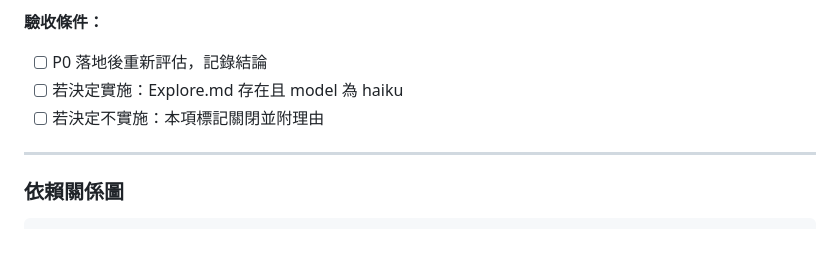
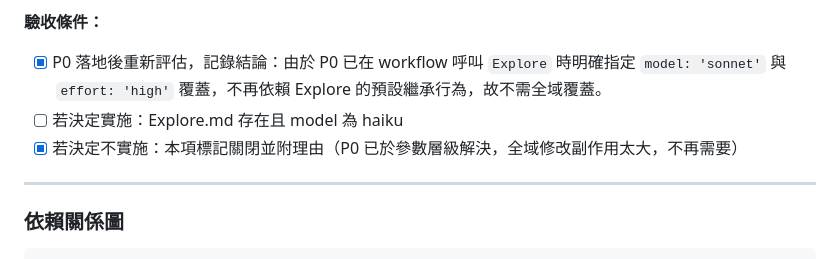
Before and after one commit to Yomiamy/flutter_inspector_kit, a Markdown page: docs/brainstorm/2026-07-17-workflow-brainstorm.md, the part around one of its changes. Rendered like a GitHub page.

Commit message:
docs(workflow): close P2 global Explore override proposal

```diff
--- a/docs/brainstorm/2026-07-17-workflow-brainstorm.md
+++ b/docs/brainstorm/2026-07-17-workflow-brainstorm.md
@@ -223,9 +223,9 @@ Anthropic 官方數據佐證了這個方向的可行性：
 3. 若無 → 關閉此項，標記「P0 已解決，不再需要」
 
 **驗收條件：**
-- [ ] P0 落地後重新評估，記錄結論
+- [x] P0 落地後重新評估，記錄結論：由於 P0 已在 workflow 呼叫 `Explore` 時明確指定 `model: 'sonnet'` 與 `effort: 'high'` 覆蓋，不再依賴 Explore 的預設繼承行為，故不需全域覆蓋。
 - [ ] 若決定實施：Explore.md 存在且 model 為 haiku
-- [ ] 若決定不實施：本項標記關閉並附理由
+- [x] 若決定不實施：本項標記關閉並附理由（P0 已於參數層級解決，全域修改副作用太大，不再需要）
 
 ---
 
```
Also changed, not shown: other parts of docs/brainstorm/2026-07-17-workflow-brainstorm.md (+3 -3 lines).
